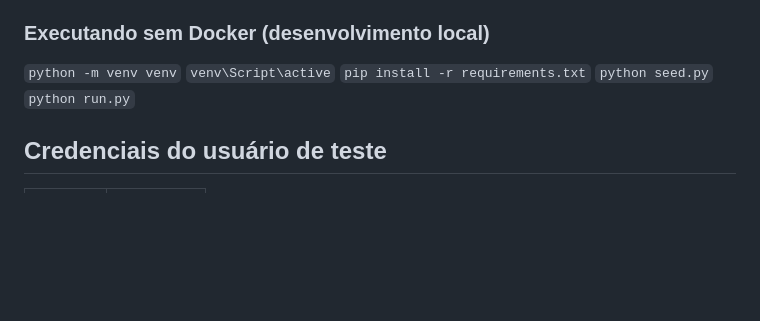
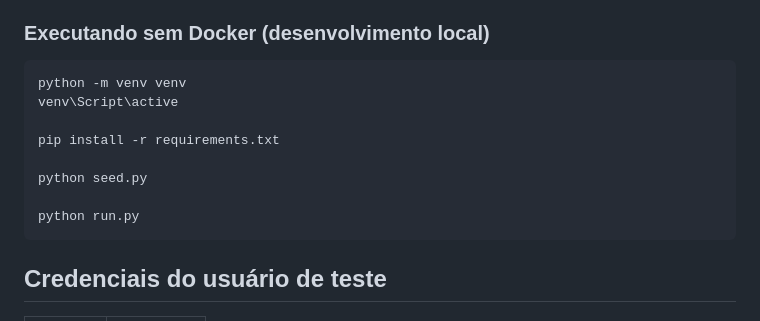
Before and after one commit to wanessasfernandes/timesaver-agendamedica, a Markdown page: README.md, the part around one of its changes. Rendered like a GitHub page; blank space fills up the shorter version.

Commit message:
docs: atualiza README.md

````diff
--- a/README.md
+++ b/README.md
@@ -42,12 +46,16 @@ Ao subir, o container executa automaticamente o script de seed, criando o usuár
 **Observação sobre o banco de dados no Docker**: como o banco utilizado é SQLite (um arquivo, não um serviço de rede), o `docker-compose.yml` não define um serviço separado de banco de dados. O arquivo `agenda.db` é persistido através de um volume (`./instance:/app/instance`), garantindo que os dados não sejam perdidos ao recriar o container. Isso atende ao requisito de "iniciar a aplicação e o banco de dados com um único comando", já que ambos sobem juntos através do único serviço definido.
 
 ### Executando sem Docker (desenvolvimento local)
+```
+python -m venv venv
+venv\Script\active
 
-`python -m venv venv`
-`venv\Script\active`
-`pip install -r requirements.txt`
-`python seed.py`
-`python run.py`
+pip install -r requirements.txt
+
+python seed.py
+
+python run.py
+```
 
 ## Credenciais do usuário de teste
 
````
Also changed, not shown: other parts of README.md (+7 -3 lines).
